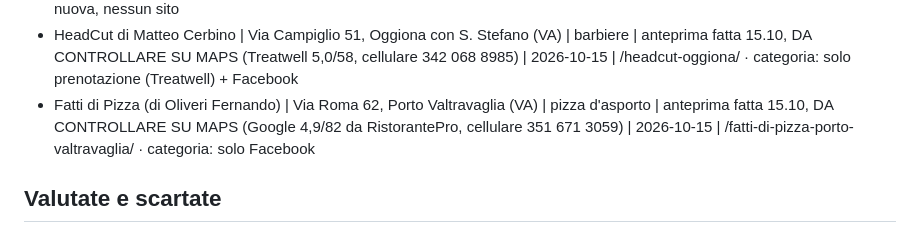
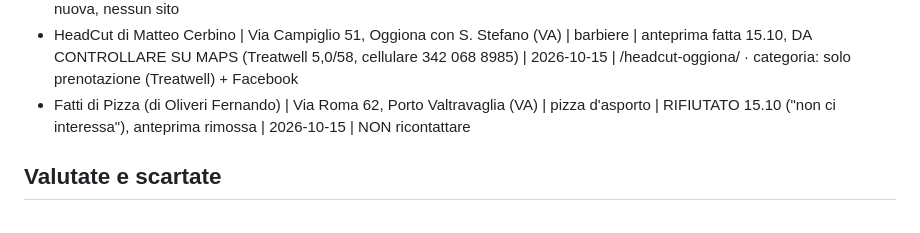
Before and after one commit to jdozio/dozioswebsites-anteprime, a Markdown page: _interno/registro.md, the part around the change. GitHub-like rendering.

Commit message:
Registro: Fatti di Pizza NON ricontattare
Co-Authored-By: Claude Opus 5.5 <noreply@anthropic.com>
Claude-Session: https://claude.ai/code/session_01PgzgnGYMcnS8HktvE49y4X

```diff
--- a/_interno/registro.md
+++ b/_interno/registro.md
@@ -19,7 +19,7 @@ Formato: Nome | Località | Settore | Stato | Data | Note
 - G.S. Manutenzioni (Stefano Gaggi) | Via Martesana 11, Gravedona ed Uniti (CO) | elettricista/elettronica | anteprima fatta 14.10, verificata su Maps (5,0/9, ultima rec. 6 mesi fa, aperto 24h), WhatsApp confermato da una recensione, nessuna foto | 2026-10-14 | /gs-manutenzioni-gravedona/ · categoria: nessun sito · RISPOSTA 15.10: "per ora non interessato, in futuro magari" → anteprima lasciata online, ricontattare tra qualche mese
 - M&M Korean Food | Via San Gottardo 88, Bellinzona | ristorante coreano / take away | anteprima fatta 15.10, DA CONTROLLARE SU MAPS (RG 4,8/116, cellulare 076 203 52 32) | 2026-10-15 | /mm-korean-food-bellinzona/ · categoria: nuova, nessun sito
 - HeadCut di Matteo Cerbino | Via Campiglio 51, Oggiona con S. Stefano (VA) | barbiere | anteprima fatta 15.10, DA CONTROLLARE SU MAPS (Treatwell 5,0/58, cellulare 342 068 8985) | 2026-10-15 | /headcut-oggiona/ · categoria: solo prenotazione (Treatwell) + Facebook
-- Fatti di Pizza (di Oliveri Fernando) | Via Roma 62, Porto Valtravaglia (VA) | pizza d'asporto | anteprima fatta 15.10, DA CONTROLLARE SU MAPS (Google 4,9/82 da RistorantePro, cellulare 351 671 3059) | 2026-10-15 | /fatti-di-pizza-porto-valtravaglia/ · categoria: solo Facebook
+- Fatti di Pizza (di Oliveri Fernando) | Via Roma 62, Porto Valtravaglia (VA) | pizza d'asporto | RIFIUTATO 15.10 ("non ci interessa"), anteprima rimossa | 2026-10-15 | NON ricontattare
 
 ## Valutate e scartate
 - Elettro-Evolution (Miki) | Locarno | elettricista | sito Wix con dominio che funziona: non contattato (anteprima fatta e rimossa il 14.10)
```
